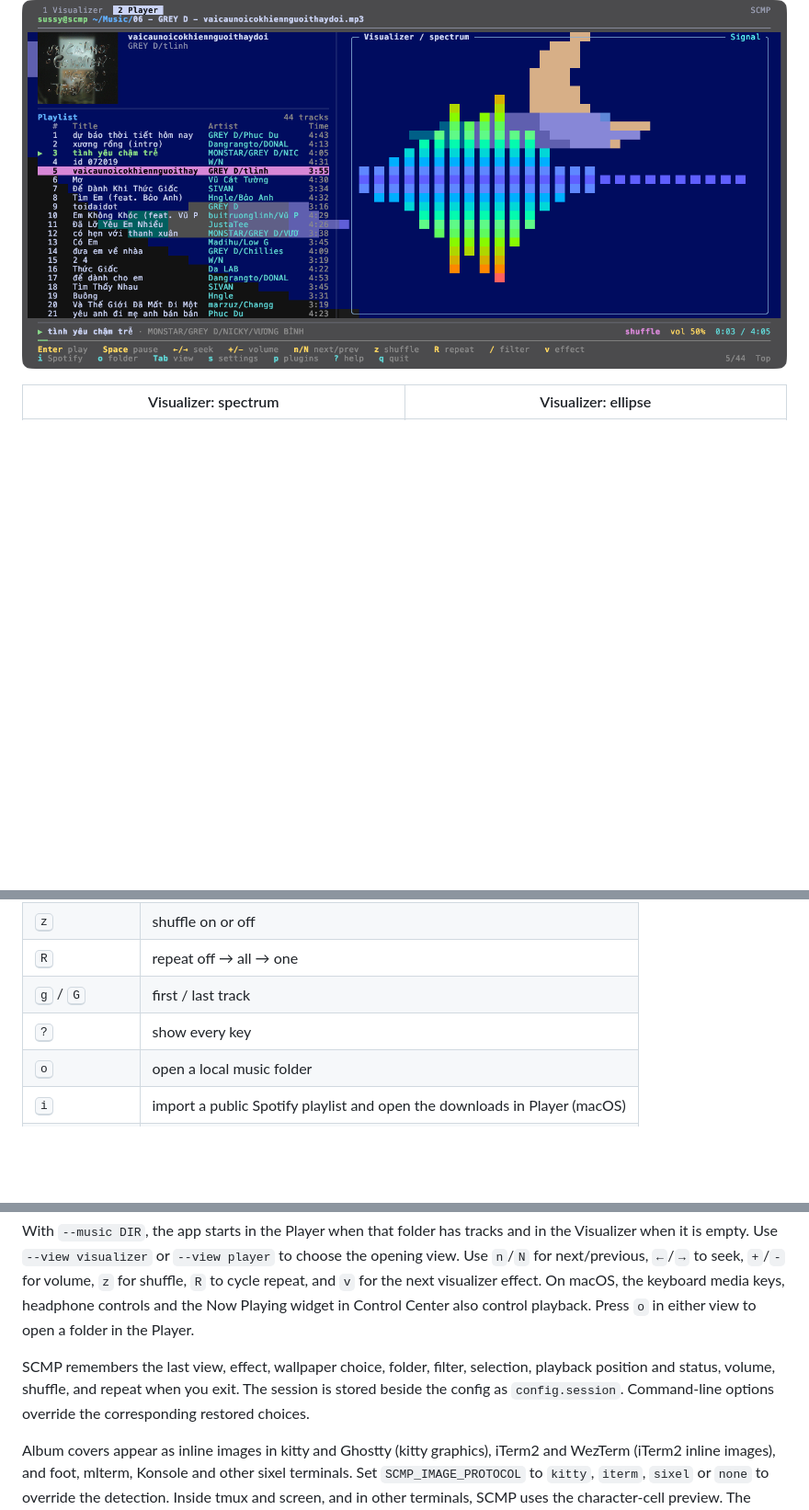
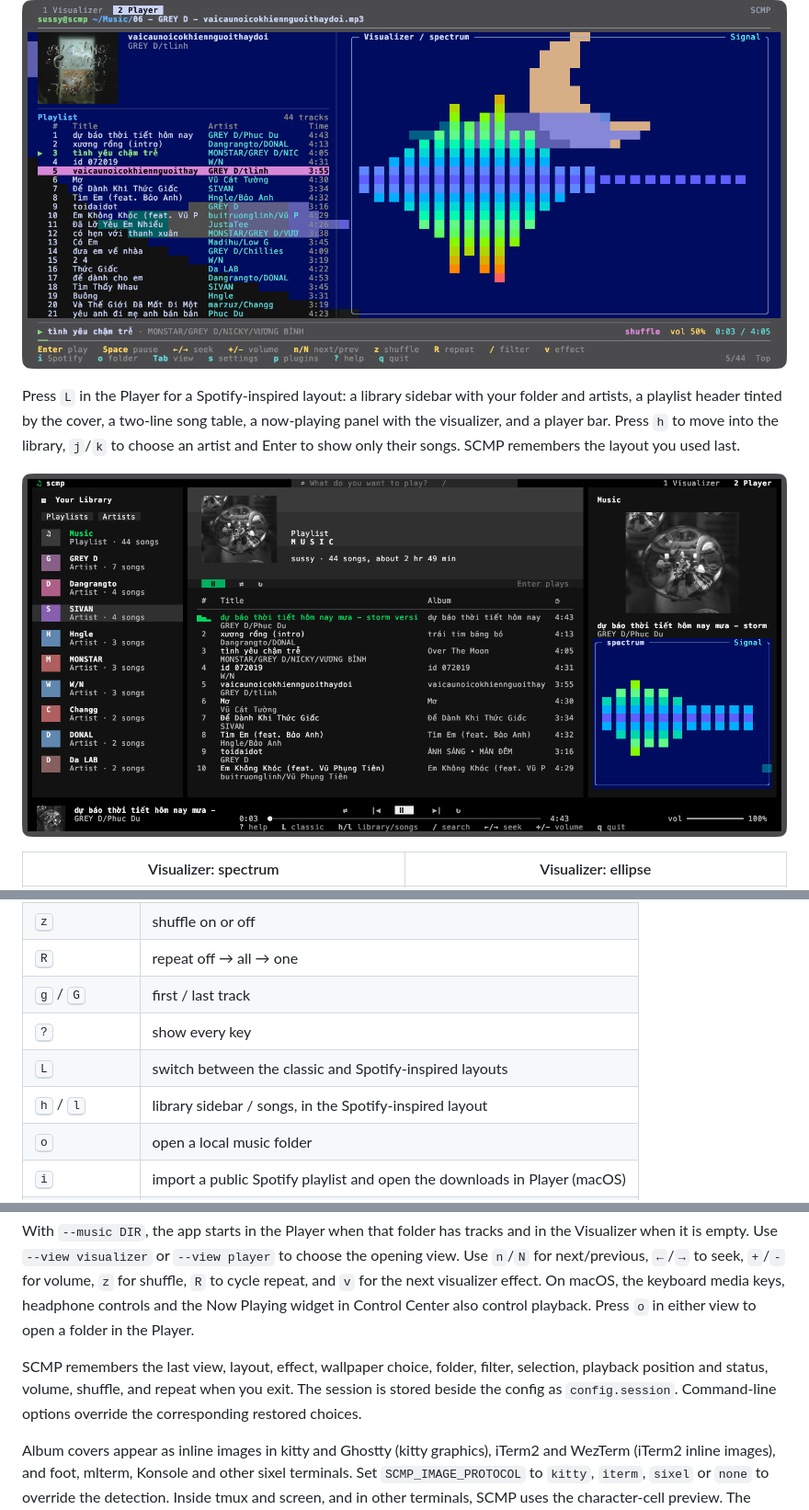
Before and after one commit to VuxSussy/SCMP, a Markdown page: README.md, 3 parts joined by grey strips. Shown at 92% size. Drawn GitHub-style; pictures changed too: docs/screenshots/spotify-layout.png (added); blank space fills up the shorter version.

Commit message:
Add a Spotify-inspired player layout, toggled with L

```diff
--- a/README.md
+++ b/README.md
@@ -19,6 +19,10 @@ SCMP is a terminal music player with a local library, Spotify playlist import, a
 ## Screenshots
 
 ![Player view](docs/screenshots/player.png)
+
+Press `L` in the Player for a Spotify-inspired layout: a library sidebar with your folder and artists, a playlist header tinted by the cover, a two-line song table, a now-playing panel with the visualizer, and a player bar. Press `h` to move into the library, `j`/`k` to choose an artist and Enter to show only their songs. SCMP remembers the layout you used last.
+
+![Spotify-inspired layout](docs/screenshots/spotify-layout.png)
 
 | Visualizer: spectrum | Visualizer: ellipse |
 | --- | --- |
@@ -113,6 +117,8 @@ Start directly in Lava with `scmp --mode lava`. Move the mouse inside the lava s
 | <kbd>R</kbd> | repeat off → all → one |
 | <kbd>g</kbd> / <kbd>G</kbd> | first / last track |
 | <kbd>?</kbd> | show every key |
+| <kbd>L</kbd> | switch between the classic and Spotify-inspired layouts |
+| <kbd>h</kbd> / <kbd>l</kbd> | library sidebar / songs, in the Spotify-inspired layout |
 | <kbd>o</kbd> | open a local music folder |
 | <kbd>i</kbd> | import a public Spotify playlist and open the downloads in Player (macOS) |
 | <kbd>t</kbd> / <kbd>T</kbd> | cycle wallpapers / open the wallpaper picker |
@@ -134,7 +140,7 @@ Player shows the selected track’s cover and album details above the playlist w
 
 With `--music DIR`, the app starts in the Player when that folder has tracks and in the Visualizer when it is empty. Use `--view visualizer` or `--view player` to choose the opening view. Use `n`/`N` for next/previous, `←`/`→` to seek, `+`/`-` for volume, `z` for shuffle, `R` to cycle repeat, and `v` for the next visualizer effect. On macOS, the keyboard media keys, headphone controls and the Now Playing widget in Control Center also control playback. Press `o` in either view to open a folder in the Player.
 
-SCMP remembers the last view, effect, wallpaper choice, folder, filter, selection, playback position and status, volume, shuffle, and repeat when you exit. The session is stored beside the config as `config.session`. Command-line options override the corresponding restored choices.
+SCMP remembers the last view, layout, effect, wallpaper choice, folder, filter, selection, playback position and status, volume, shuffle, and repeat when you exit. The session is stored beside the config as `config.session`. Command-line options override the corresponding restored choices.
 
 Album covers appear as inline images in kitty and Ghostty (kitty graphics), iTerm2 and WezTerm (iTerm2 inline images), and foot, mlterm, Konsole and other sixel terminals. Set `SCMP_IMAGE_PROTOCOL` to `kitty`, `iterm`, `sixel` or `none` to override the detection. Inside tmux and screen, and in other terminals, SCMP uses the character-cell preview. The playlist reads the selected track's embedded cover, including MP3, M4A, and FLAC artwork. It also looks for `cover`, `folder`, `front`, and `album` JPEG or PNG files beside the track. A pixel record appears when no cover is found.
 
```
Also changed, not shown: 15 other files.
